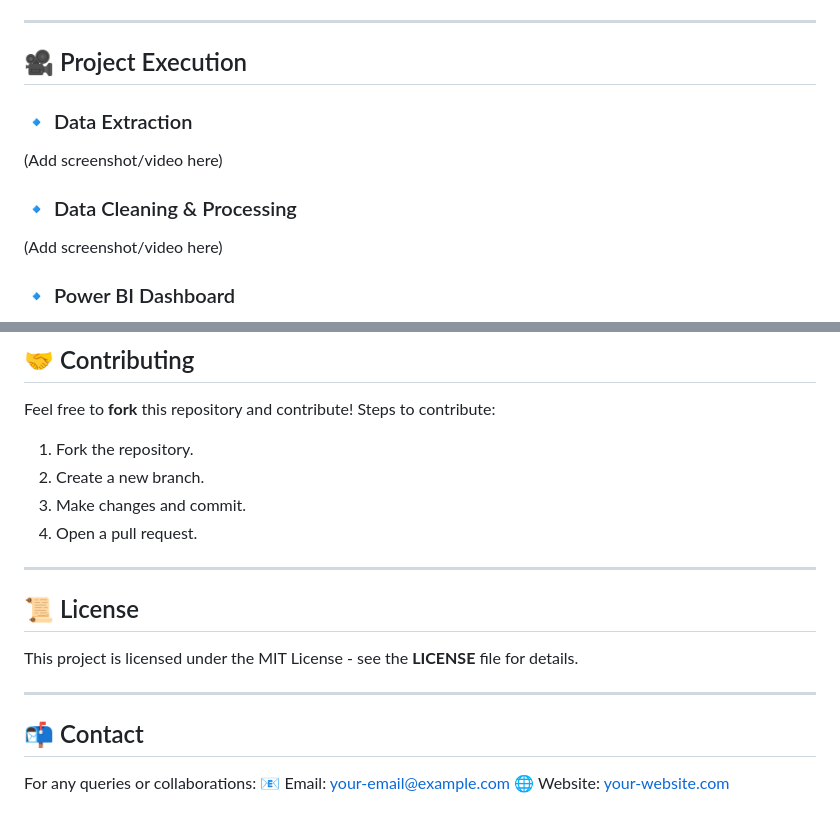
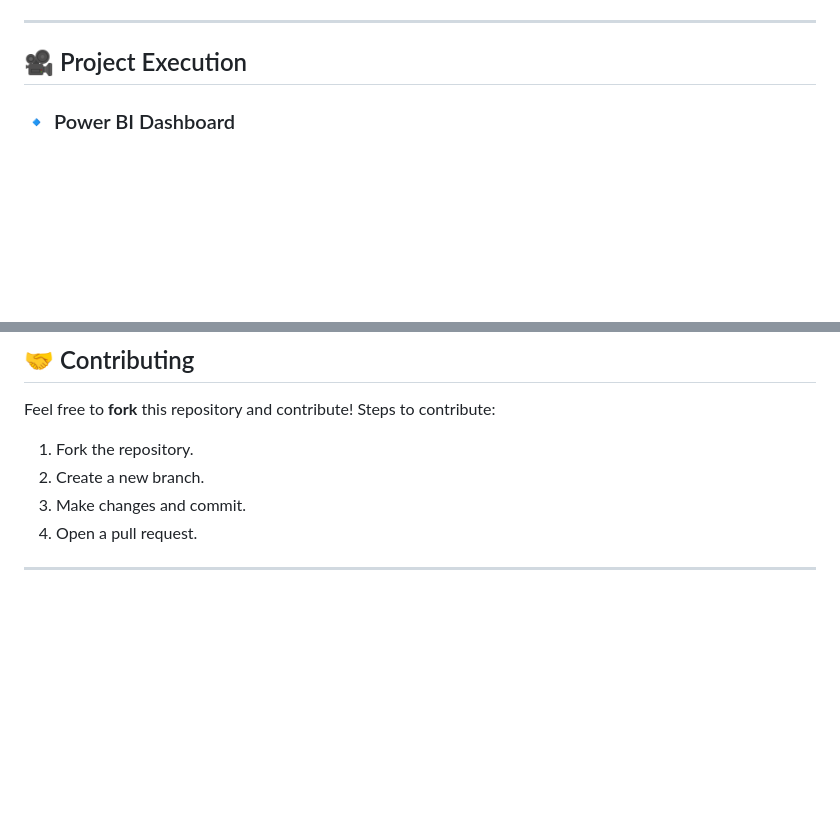
Before and after one commit to aumvashi/Cricket-Uncovered, a Markdown page: README.md, 2 parts joined by grey strips. Drawn GitHub-style; blank space fills up the shorter version.

```diff
--- a/README.md
+++ b/README.md
@@ -66,10 +66,5 @@ python data_processing.py
 ---
 
 ## 🎥 Project Execution
-### 🔹 Data Extraction
-(Add screenshot/video here)
-
-### 🔹 Data Cleaning & Processing
-(Add screenshot/video here)
 
 ### 🔹 Power BI Dashboard
@@ -120,13 +120,3 @@ Feel free to **fork** this repository and contribute! Steps to contribute:
 4. Open a pull request.
 
 ---
-
-## 📜 License
-This project is licensed under the MIT License - see the **LICENSE** file for details.
-
----
-
-## 📬 Contact
-For any queries or collaborations:
-📧 Email: [your-email@example.com](mailto:your-email@example.com)
-🌐 Website: [your-website.com](https://your-website.com)
```
Also changed, not shown: other parts of README.md (+12 -7 lines).
